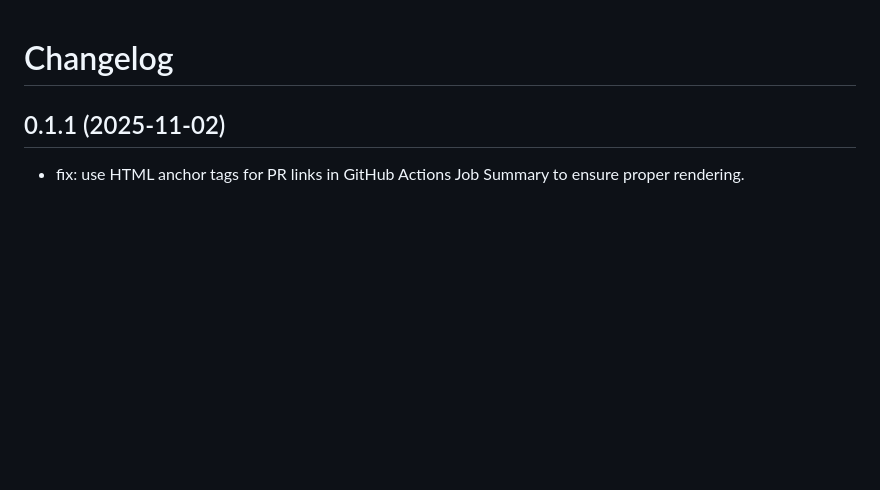
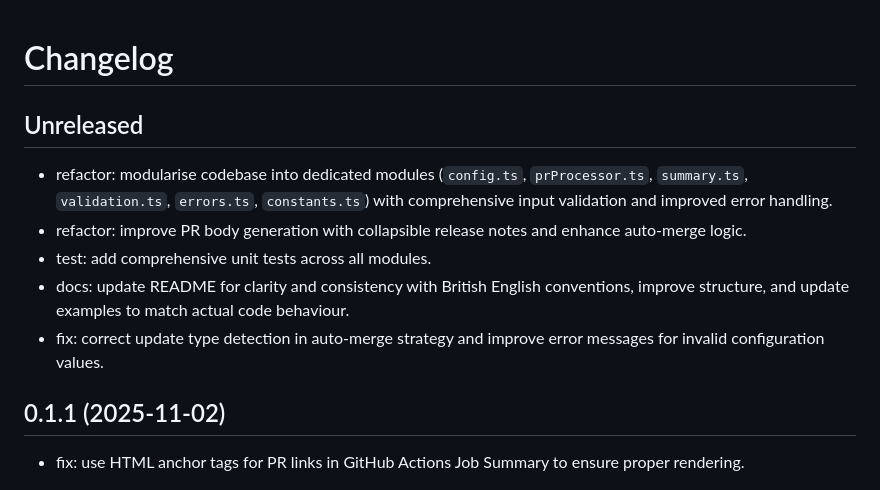
Before and after one commit to mcanouil/quarto-extensions-updater, a Markdown page: CHANGELOG.md, the part around the change. Drawn GitHub-style; blank space fills up the shorter version.

Commit message:
chore: update changelog

```diff
--- a/CHANGELOG.md
+++ b/CHANGELOG.md
@@ -1,4 +1,12 @@
 # Changelog
+
+## Unreleased
+
+- refactor: modularise codebase into dedicated modules (`config.ts`, `prProcessor.ts`, `summary.ts`, `validation.ts`, `errors.ts`, `constants.ts`) with comprehensive input validation and improved error handling.
+- refactor: improve PR body generation with collapsible release notes and enhance auto-merge logic.
+- test: add comprehensive unit tests across all modules.
+- docs: update README for clarity and consistency with British English conventions, improve structure, and update examples to match actual code behaviour.
+- fix: correct update type detection in auto-merge strategy and improve error messages for invalid configuration values.
 
 ## 0.1.1 (2025-11-02)
 
```
